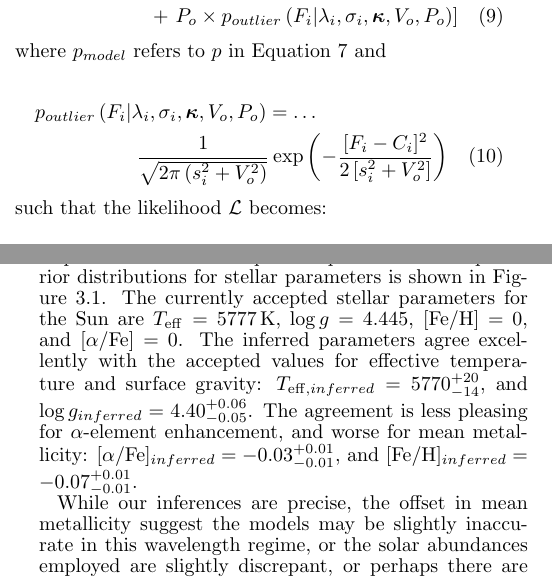
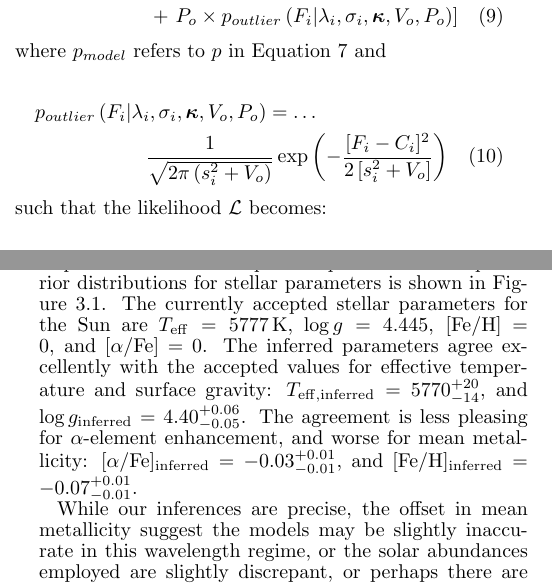
Before and after one commit to andycasey/sick, a LaTeX document (document/manuscript.tex): two parts of the columns of pages 3 and 5 of 10, joined at a grey line, cut so that both start at the same text. Compiled offline with pdfLaTeX.

Commit message:
Fixed mistake in variance of Eq. 11, and changed font for 'inferred' subscript

```diff
--- a/document/manuscript.tex
+++ b/document/manuscript.tex
@@ -288,7 +288,7 @@ preferred wherever possible. For brevity I define $\bm{\kappa} \equiv (\bm{\psi}
 
 \begin{multline}
 p_{outlier}\left(F_i|\lambda_i,\sigma_i,\bm{\kappa},V_{o},P_o\right) = \dots \\
-  \frac{1}{\sqrt{2\pi\left(s_{i}^2 + V_{o}^2\right)}} \exp\left(-\frac{[F_i - C_i]^2}{2\left[s_{i}^2 + V_{o}^2\right]}\right)
+  \frac{1}{\sqrt{2\pi\left(s_{i}^2 + V_{o}\right)}} \exp\left(-\frac{[F_i - C_i]^2}{2\left[s_{i}^2 + V_{o}\right]}\right)
 \end{multline}
 
 \noindent{}such that the likelihood $\mathcal{L}$ becomes:
@@ -570,10 +570,10 @@ shown in Figure \ref{fig:solar}. The currently accepted stellar parameters for
 the Sun are $T_{\rm eff} = 5777$\,K, $\log{g} = 4.445$, [Fe/H] = 0, and
 [$\alpha$/Fe] = 0. The inferred parameters agree excellently with the accepted
 values for effective temperature and surface gravity:
-$T_{{\rm eff},inferred} = 5770^{+20}_{-14}$, and $\log{g}_{inferred} = 4.40^{+0.06}_{-0.05}$.
+$T_{{\rm eff},{\rm inferred}} = 5770^{+20}_{-14}$, and $\log{g}_{\rm inferred} = 4.40^{+0.06}_{-0.05}$.
 The agreement is less pleasing for $\alpha$-element enhancement, and worse for
-mean metallicity: [$\alpha$/Fe]$_{inferred} = -0.03^{+0.01}_{-0.01}$, and
-[Fe/H]$_{inferred} = -0.07^{+0.01}_{-0.01}$.
+mean metallicity: [$\alpha$/Fe]$_{\rm inferred} = -0.03^{+0.01}_{-0.01}$, and
+[Fe/H]$_{\rm inferred} = -0.07^{+0.01}_{-0.01}$.
 
 While our inferences are precise, the offset in mean metallicity suggest the
 models may be slightly inaccurate in this wavelength regime, or the solar abundances
```
